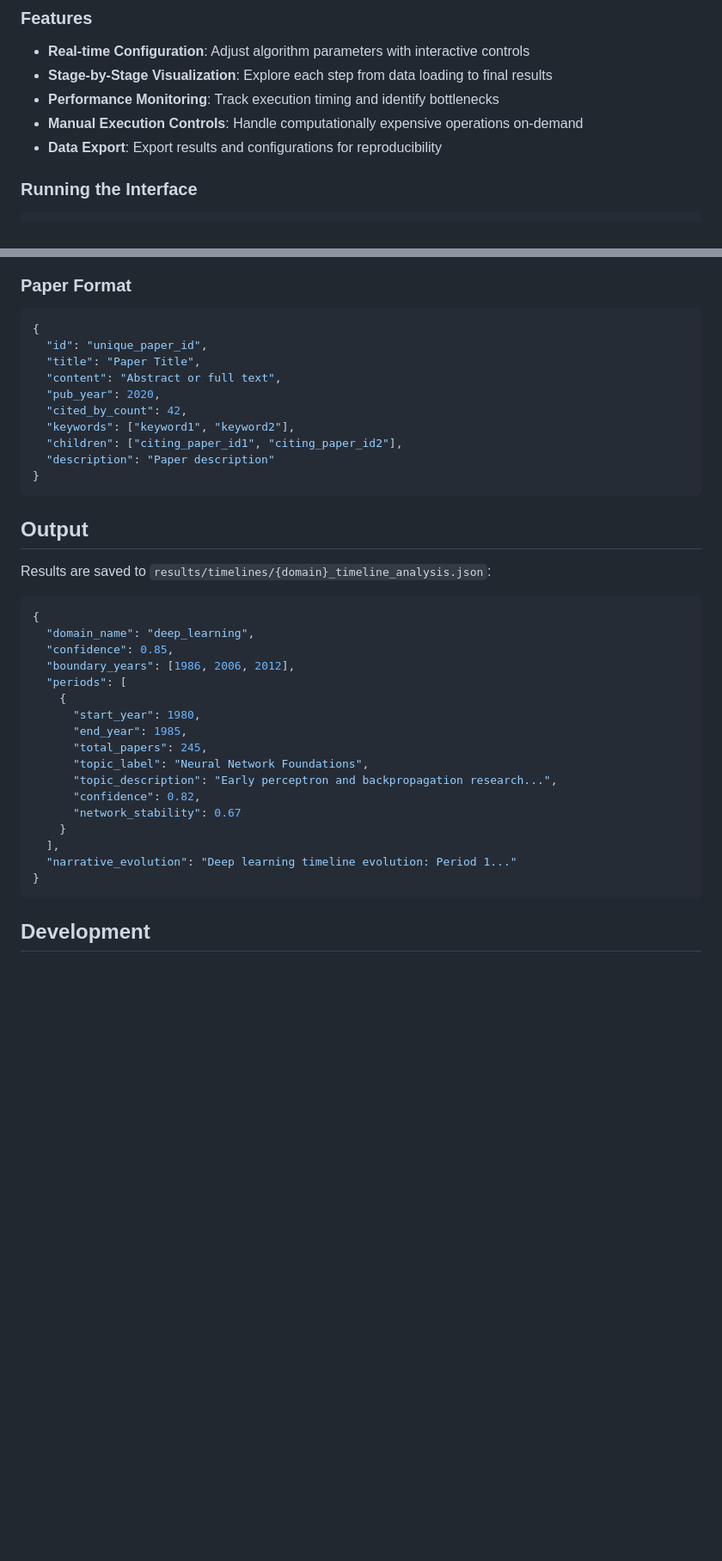
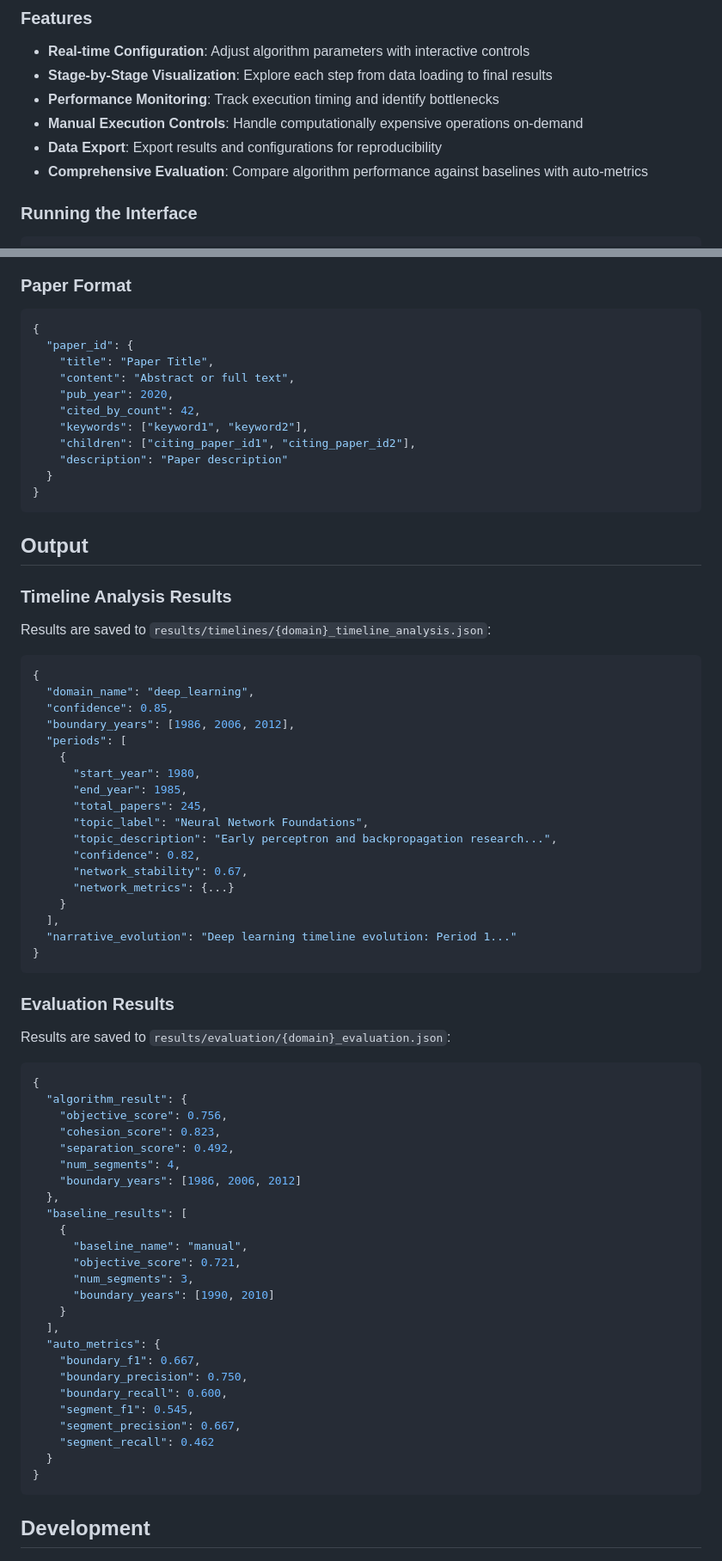
Before and after one commit to vkhangpham/timeline-segmentation, a Markdown page: README.md, 2 parts joined by grey strips. Shown at 86% size. GitHub-like rendering; blank space fills up the shorter version.

````diff
--- a/README.md
+++ b/README.md
@@ -91,6 +106,7 @@ An interactive web application provides detailed visualizations for every stage
 - **Performance Monitoring**: Track execution timing and identify bottlenecks
 - **Manual Execution Controls**: Handle computationally expensive operations on-demand
 - **Data Export**: Export results and configurations for reproducibility
+- **Comprehensive Evaluation**: Compare algorithm performance against baselines with auto-metrics
 
 ### Running the Interface
 
@@ -179,19 +236,21 @@ Place domain data in `data/references/`:
 ### Paper Format
 ```json
 {
-  "id": "unique_paper_id",
-  "title": "Paper Title",
-  "content": "Abstract or full text",
-  "pub_year": 2020,
-  "cited_by_count": 42,
-  "keywords": ["keyword1", "keyword2"],
-  "children": ["citing_paper_id1", "citing_paper_id2"],
-  "description": "Paper description"
+  "paper_id": {
+    "title": "Paper Title",
+    "content": "Abstract or full text",
+    "pub_year": 2020,
+    "cited_by_count": 42,
+    "keywords": ["keyword1", "keyword2"],
+    "children": ["citing_paper_id1", "citing_paper_id2"],
+    "description": "Paper description"
+  }
 }
 ```
 
 ## Output
 
+### Timeline Analysis Results
 Results are saved to `results/timelines/{domain}_timeline_analysis.json`:
 
 ```json
@@ -207,10 +266,42 @@ Results are saved to `results/timelines/{domain}_timeline_analysis.json`:
       "topic_label": "Neural Network Foundations",
       "topic_description": "Early perceptron and backpropagation research...",
       "confidence": 0.82,
-      "network_stability": 0.67
+      "network_stability": 0.67,
+      "network_metrics": {...}
     }
   ],
   "narrative_evolution": "Deep learning timeline evolution: Period 1..."
+}
+```
+
+### Evaluation Results
+Results are saved to `results/evaluation/{domain}_evaluation.json`:
+
+```json
+{
+  "algorithm_result": {
+    "objective_score": 0.756,
+    "cohesion_score": 0.823,
+    "separation_score": 0.492,
+    "num_segments": 4,
+    "boundary_years": [1986, 2006, 2012]
+  },
+  "baseline_results": [
+    {
+      "baseline_name": "manual",
+      "objective_score": 0.721,
+      "num_segments": 3,
+      "boundary_years": [1990, 2010]
+    }
+  ],
+  "auto_metrics": {
+    "boundary_f1": 0.667,
+    "boundary_precision": 0.750,
+    "boundary_recall": 0.600,
+    "segment_f1": 0.545,
+    "segment_precision": 0.667,
+    "segment_recall": 0.462
+  }
 }
 ```
 
````
Also changed, not shown: other parts of README.md (+106 -31 lines).
